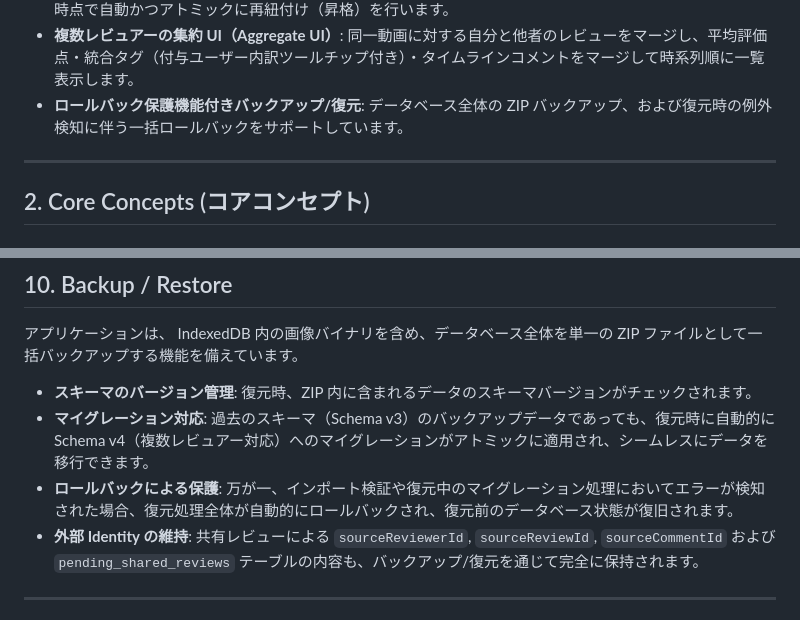
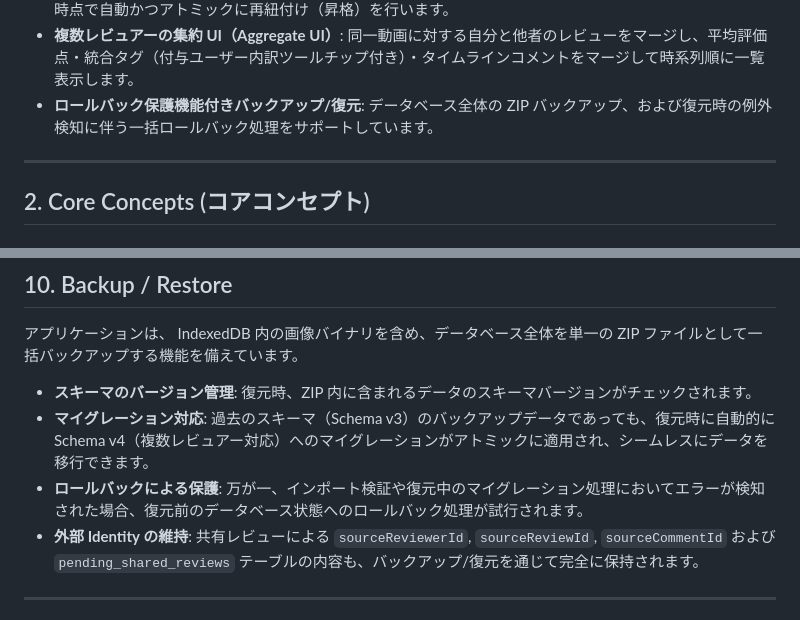
Before and after one commit to motonariv6/VideoReviewer, a Markdown page: README.md, 2 parts joined by grey strips. Drawn GitHub-style.

```diff
--- a/README.md
+++ b/README.md
@@ -23,7 +23,7 @@ VideoReviewerは、ローカル環境にある動画ファイルを対象とし
 * **Shared Review Package v1 仕様での共有**: 他のユーザーの作成したレビューデータをインポート/エクスポートする機能。
 * **保留レビュー（Pending Shared Review）と自動再紐付け**: インポート時に対象動画ファイルがローカルに存在しない場合、一時的に保留テーブルに格納し、後日フォルダスキャンや動画追加で SHA-256 が一致した時点で自動かつアトミックに再紐付け（昇格）を行います。
 * **複数レビュアーの集約 UI（Aggregate UI）**: 同一動画に対する自分と他者のレビューをマージし、平均評価点・統合タグ（付与ユーザー内訳ツールチップ付き）・タイムラインコメントをマージして時系列順に一覧表示します。
-* **ロールバック保護機能付きバックアップ/復元**: データベース全体の ZIP バックアップ、および復元時の例外検知に伴う一括ロールバックをサポートしています。
+* **ロールバック保護機能付きバックアップ/復元**: データベース全体の ZIP バックアップ、および復元時の例外検知に伴う一括ロールバック処理をサポートしています。
 
 ---
 
@@ -198,7 +198,7 @@ VideoReviewer はスキーマバージョン **Schema v4** を採用していま
 
 * **スキーマのバージョン管理**: 復元時、ZIP 内に含まれるデータのスキーマバージョンがチェックされます。
 * **マイグレーション対応**: 過去のスキーマ（Schema v3）のバックアップデータであっても、復元時に自動的に Schema v4（複数レビュアー対応）へのマイグレーションがアトミックに適用され、シームレスにデータを移行できます。
-* **ロールバックによる保護**: 万が一、インポート検証や復元中のマイグレーション処理においてエラーが検知された場合、復元処理全体が自動的にロールバックされ、復元前のデータベース状態が復旧されます。
+* **ロールバックによる保護**: 万が一、インポート検証や復元中のマイグレーション処理においてエラーが検知された場合、復元前のデータベース状態へのロールバック処理が試行されます。
 * **外部 Identity の維持**: 共有レビューによる `sourceReviewerId`, `sourceReviewId`, `sourceCommentId` および `pending_shared_reviews` テーブルの内容も、バックアップ/復元を通じて完全に保持されます。
 
 ---
```
Also changed, not shown: other parts of README.md (+19 -19 lines).
